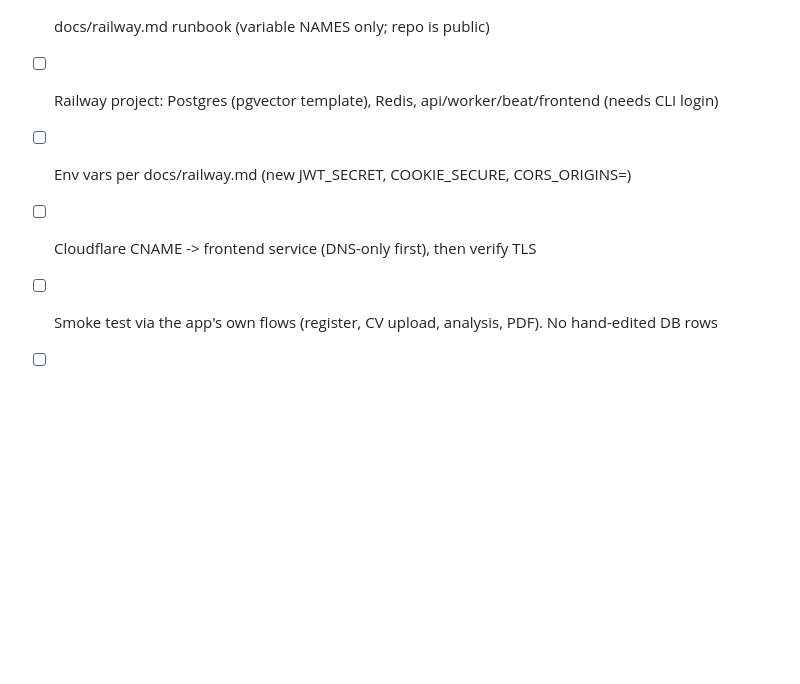
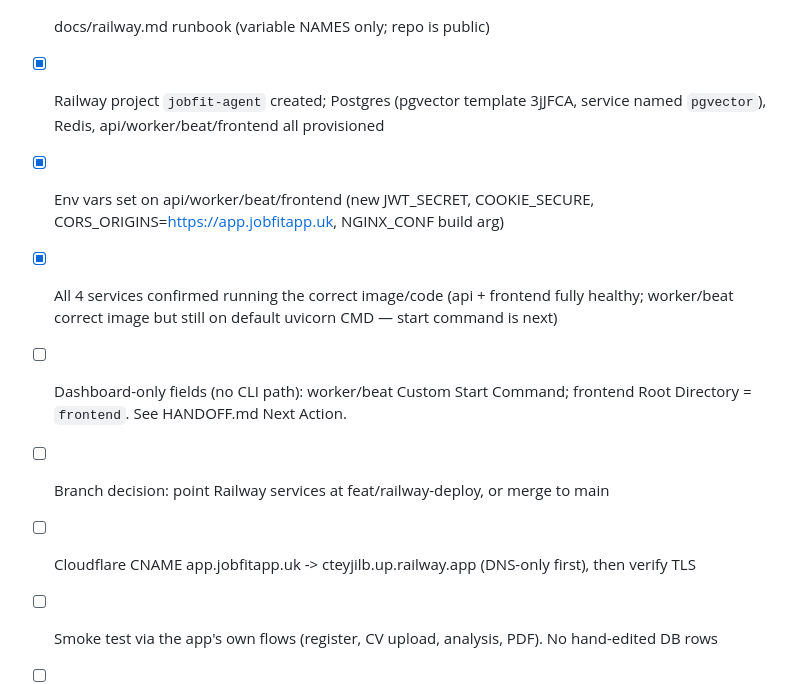
Before and after one commit to divyanshu144/Job_Agent, a Markdown page: tasks/todo.md, the part around the change. GitHub-like rendering; blank space fills up the shorter version.

```diff
--- a/tasks/todo.md
+++ b/tasks/todo.md
@@ -117,8 +117,15 @@ Decisions: fresh DB; custom domain bought on Cloudflare.
       `/healthz`, default `[fd12::10]` resolver parses; compose + AWS configs render identical
 - [x] `make check` green (713 passed, 82.9% cov)
 - [x] docs/railway.md runbook (variable NAMES only; repo is public)
-- [ ] Railway project: Postgres (pgvector template), Redis, api/worker/beat/frontend (needs CLI login)
-- [ ] Env vars per docs/railway.md (new JWT_SECRET, COOKIE_SECURE, CORS_ORIGINS=<domain>)
-- [ ] Cloudflare CNAME -> frontend service (DNS-only first), then verify TLS
+- [x] Railway project `jobfit-agent` created; Postgres (pgvector template 3jJFCA, service
+      named `pgvector`), Redis, api/worker/beat/frontend all provisioned
+- [x] Env vars set on api/worker/beat/frontend (new JWT_SECRET, COOKIE_SECURE,
+      CORS_ORIGINS=https://app.jobfitapp.uk, NGINX_CONF build arg)
+- [x] All 4 services confirmed running the correct image/code (api + frontend fully healthy;
+      worker/beat correct image but still on default uvicorn CMD — start command is next)
+- [ ] Dashboard-only fields (no CLI path): worker/beat Custom Start Command; frontend Root
+      Directory = `frontend`. See HANDOFF.md Next Action.
+- [ ] Branch decision: point Railway services at feat/railway-deploy, or merge to main
+- [ ] Cloudflare CNAME app.jobfitapp.uk -> cteyjilb.up.railway.app (DNS-only first), then verify TLS
 - [ ] Smoke test via the app's own flows (register, CV upload, analysis, PDF). No hand-edited DB rows
 - [ ] Enable worker + beat only after caps confirmed
```
Also changed, not shown: HANDOFF.md (+54 -39 lines).
